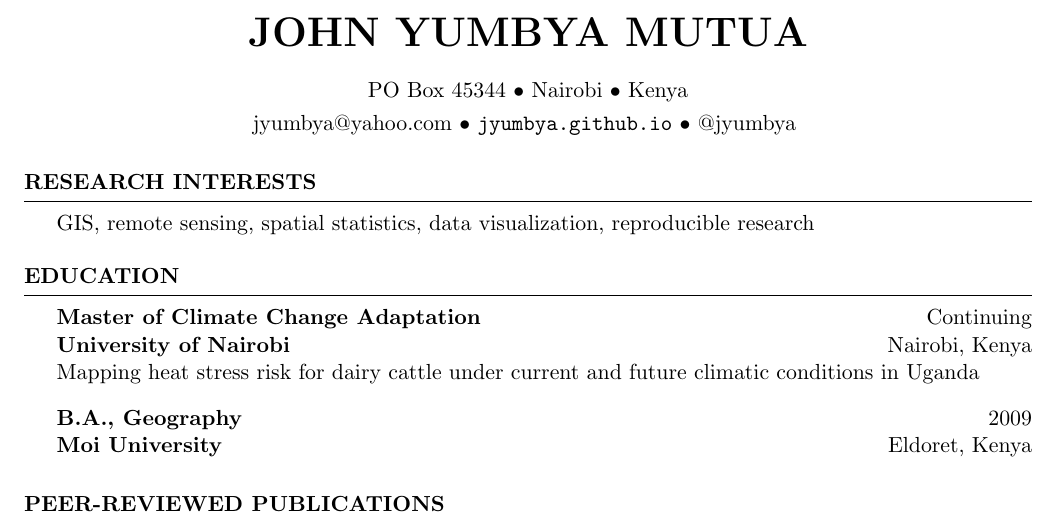
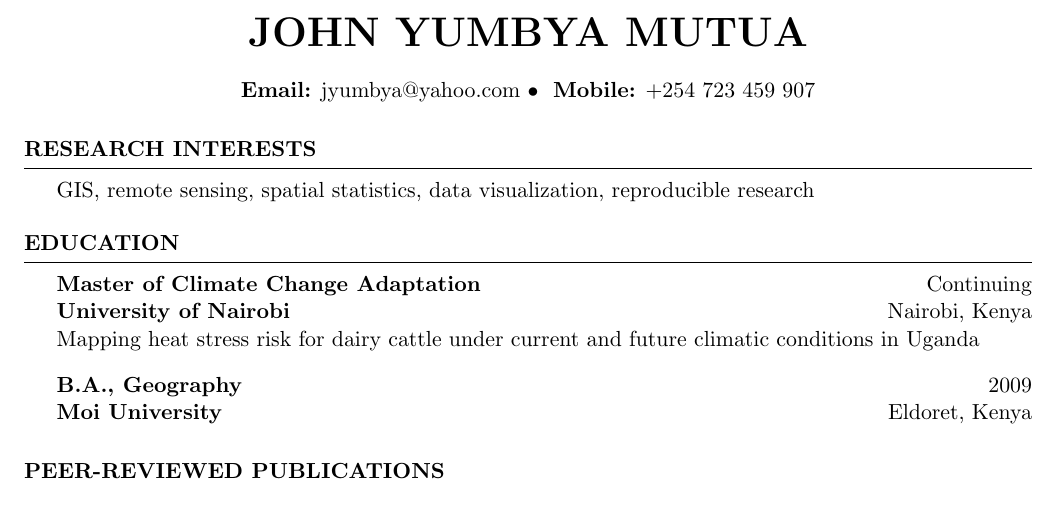
Before and after one commit to jyumbya/CV, a LaTeX CV (CV.tex): part of page 1 of 3, cut so that both start at the same text. Compiled offline with pdfLaTeX.

Commit message:
updated cv

```diff
--- a/CV.tex
+++ b/CV.tex
@@ -20,8 +20,8 @@
 
 %\input{officialheader.tex} %If you want this file to compile to my CV, comment out this line and uncomment the next three
 \name{John Yumbya Mutua}
-\address{{jyumbya@yahoo.com} \\ \url{jyumbya.github.io}  \\ @jyumbya }
-\address{PO Box 45344 \\ Nairobi \\ Kenya}
+\address{{{ \bf Email:} jyumbya@yahoo.com} \\ { \bf Mobile:} +254 723 459 907 }
+% \address{PO Box 45344 \\ Nairobi \\ Kenya}
 
 \pagestyle{fancy}
 \fancyhf{}
```
Also changed, not shown: CV.pdf.
